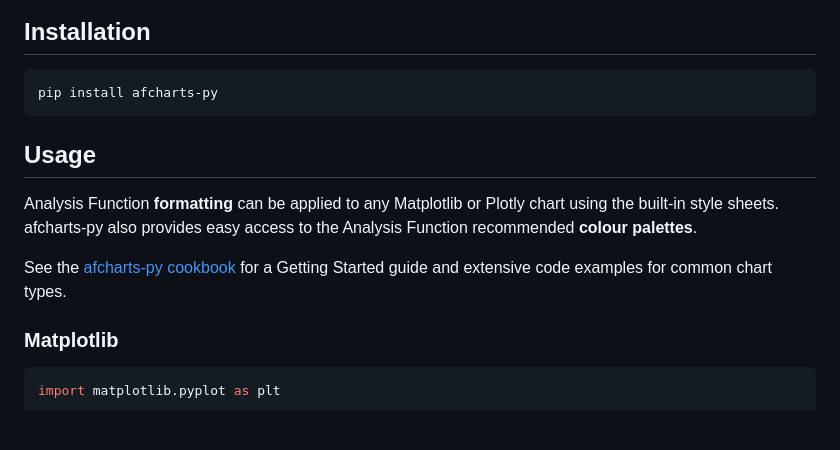
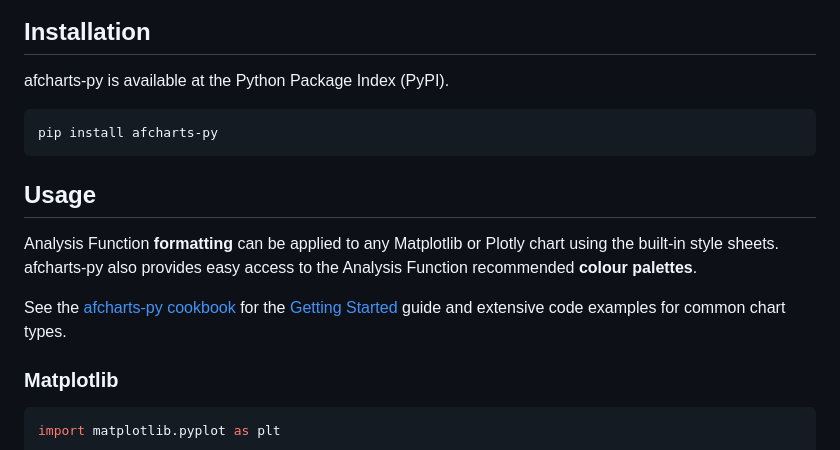
Before and after one commit to best-practice-and-impact/afcharts-py, a Markdown page: README.md, the part around one of its changes. GitHub-like rendering; blank space fills up the shorter version.

````diff
--- a/README.md
+++ b/README.md
@@ -13,6 +13,7 @@ The afcharts-py python package helps make accessible Matplotlib and Plotly chart
 
 ## Installation
 
+afcharts-py is available at the Python Package Index (PyPI).
 ```bash
 pip install afcharts-py
 ```
@@ -21,7 +22,7 @@ pip install afcharts-py
 
 Analysis Function **formatting** can be applied to any Matplotlib or Plotly chart using the built-in style sheets. afcharts-py also provides easy access to the Analysis Function recommended **colour palettes**.
 
-See the [afcharts-py cookbook](https://best-practice-and-impact.github.io/afcharts-py/) for a Getting Started guide and extensive code examples for common chart types.
+See the [afcharts-py cookbook](https://best-practice-and-impact.github.io/afcharts-py/) for the [Getting Started](https://best-practice-and-impact.github.io/afcharts-py/getting-started.html) guide and extensive code examples for common chart types.
 
 ### Matplotlib
 
````
Also changed, not shown: other parts of README.md (+7 -11 lines).
